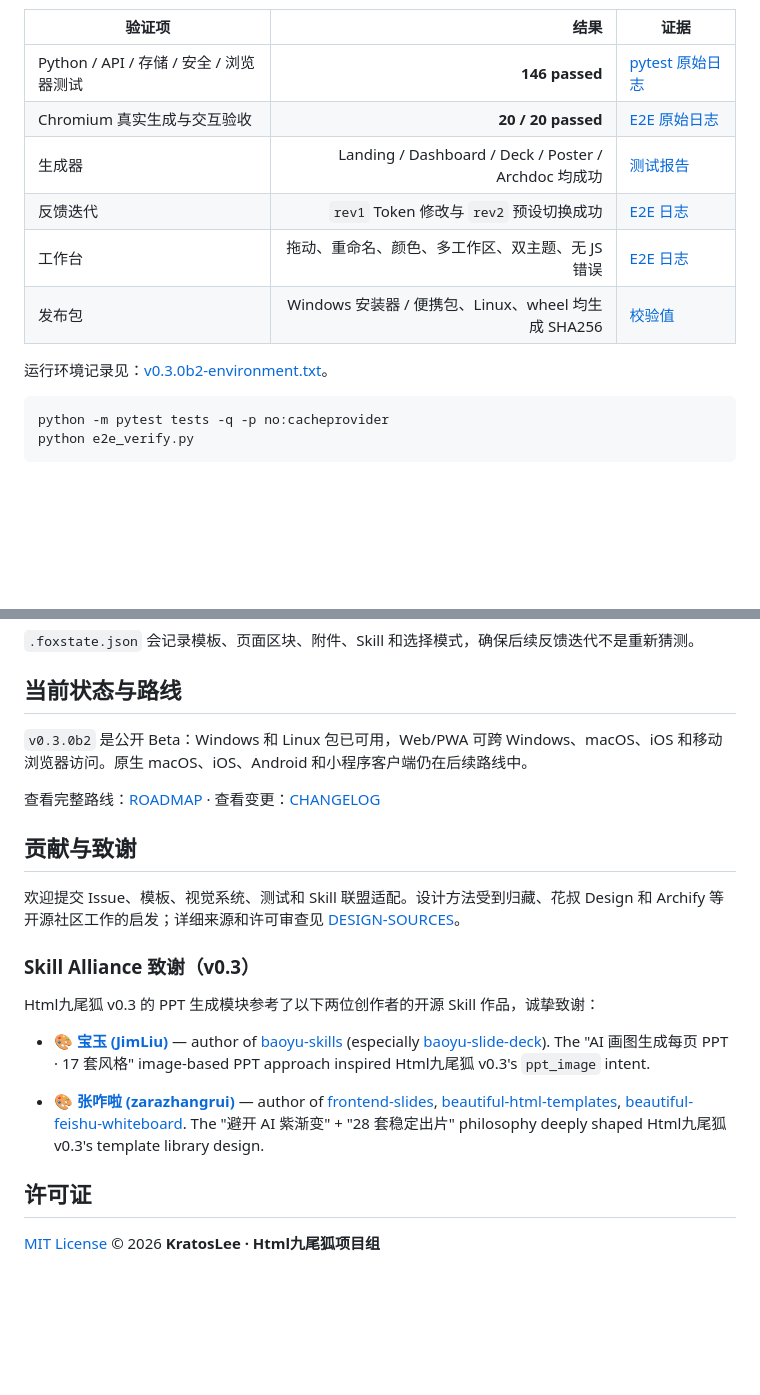
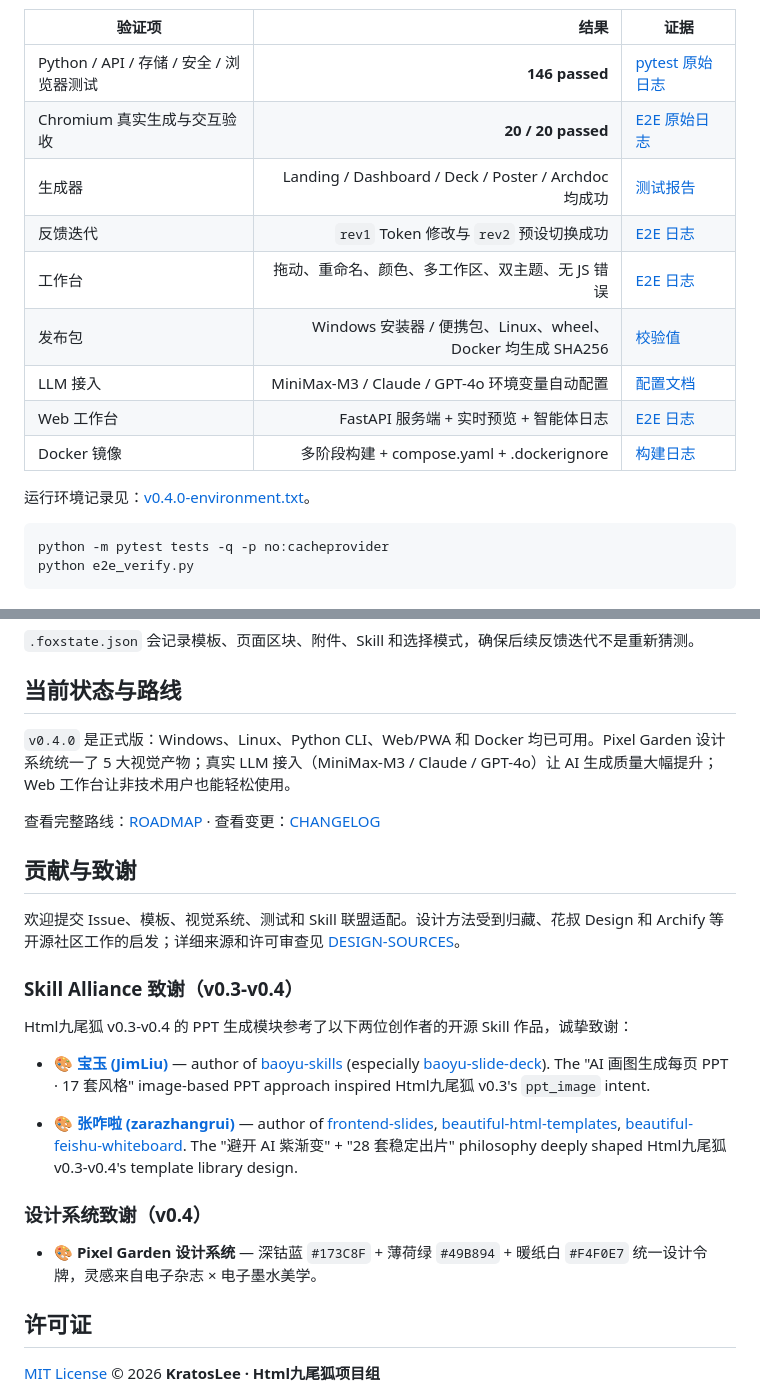
Before and after one commit to KratosLee-6/Html-ninefox, a Markdown page: README.md, 2 parts joined by grey strips. GitHub-like rendering; blank space fills up the shorter version.

Commit message:
docs: Update README test evidence + roadmap + acknowledgments to v0.4.0

````diff
--- a/README.md
+++ b/README.md
@@ -184,14 +184,17 @@ htmlninefox feedback --project output/html9n-<时间戳> --note "标题更大，
 
 | 验证项 | 结果 | 证据 |
 |---|---:|---|
-| Python / API / 存储 / 安全 / 浏览器测试 | **146 passed** | [pytest 原始日志](docs/test-evidence/v0.3.0b2-pytest.txt) |
-| Chromium 真实生成与交互验收 | **20 / 20 passed** | [E2E 原始日志](docs/test-evidence/v0.3.0b2-chromium-e2e.txt) |
-| 生成器 | Landing / Dashboard / Deck / Poster / Archdoc 均成功 | [测试报告](docs/TEST-REPORT-v0.3.0b2.md) |
-| 反馈迭代 | `rev1` Token 修改与 `rev2` 预设切换成功 | [E2E 日志](docs/test-evidence/v0.3.0b2-chromium-e2e.txt) |
-| 工作台 | 拖动、重命名、颜色、多工作区、双主题、无 JS 错误 | [E2E 日志](docs/test-evidence/v0.3.0b2-chromium-e2e.txt) |
-| 发布包 | Windows 安装器 / 便携包、Linux、wheel 均生成 SHA256 | [校验值](docs/test-evidence/v0.3.0b2-release-sha256.txt) |
+| Python / API / 存储 / 安全 / 浏览器测试 | **146 passed** | [pytest 原始日志](docs/test-evidence/v0.4.0-pytest.txt) |
+| Chromium 真实生成与交互验收 | **20 / 20 passed** | [E2E 原始日志](docs/test-evidence/v0.4.0-chromium-e2e.txt) |
+| 生成器 | Landing / Dashboard / Deck / Poster / Archdoc 均成功 | [测试报告](docs/TEST-REPORT-v0.4.0.md) |
+| 反馈迭代 | `rev1` Token 修改与 `rev2` 预设切换成功 | [E2E 日志](docs/test-evidence/v0.4.0-chromium-e2e.txt) |
+| 工作台 | 拖动、重命名、颜色、多工作区、双主题、无 JS 错误 | [E2E 日志](docs/test-evidence/v0.4.0-chromium-e2e.txt) |
+| 发布包 | Windows 安装器 / 便携包、Linux、wheel、Docker 均生成 SHA256 | [校验值](docs/test-evidence/v0.4.0-release-sha256.txt) |
+| LLM 接入 | MiniMax-M3 / Claude / GPT-4o 环境变量自动配置 | [配置文档](docs/INSTALL.md) |
+| Web 工作台 | FastAPI 服务端 + 实时预览 + 智能体日志 | [E2E 日志](docs/test-evidence/v0.4.0-chromium-e2e.txt) |
+| Docker 镜像 | 多阶段构建 + compose.yaml + .dockerignore | [构建日志](docs/test-evidence/v0.4.0-docker-build.txt) |
 
-运行环境记录见：[v0.3.0b2-environment.txt](docs/test-evidence/v0.3.0b2-environment.txt)。
+运行环境记录见：[v0.4.0-environment.txt](docs/test-evidence/v0.4.0-environment.txt)。
 
 ```bash
 python -m pytest tests -q -p no:cacheprovider
@@ -215,7 +218,7 @@ output/html9n-<时间戳>/
 
 ## 当前状态与路线
 
-`v0.3.0b2` 是公开 Beta：Windows 和 Linux 包已可用，Web/PWA 可跨 Windows、macOS、iOS 和移动浏览器访问。原生 macOS、iOS、Android 和小程序客户端仍在后续路线中。
+`v0.4.0` 是正式版：Windows、Linux、Python CLI、Web/PWA 和 Docker 均已可用。Pixel Garden 设计系统统一了 5 大视觉产物；真实 LLM 接入（MiniMax-M3 / Claude / GPT-4o）让 AI 生成质量大幅提升；Web 工作台让非技术用户也能轻松使用。
 
 查看完整路线：[ROADMAP](docs/ROADMAP.md) · 查看变更：[CHANGELOG](CHANGELOG.md)
 
@@ -223,13 +226,17 @@ output/html9n-<时间戳>/
 
 欢迎提交 Issue、模板、视觉系统、测试和 Skill 联盟适配。设计方法受到归藏、花叔 Design 和 Archify 等开源社区工作的启发；详细来源和许可审查见 [DESIGN-SOURCES](docs/DESIGN-SOURCES.md)。
 
-### Skill Alliance 致谢（v0.3）
+### Skill Alliance 致谢（v0.3-v0.4）
 
-Html九尾狐 v0.3 的 PPT 生成模块参考了以下两位创作者的开源 Skill 作品，诚挚致谢：
+Html九尾狐 v0.3-v0.4 的 PPT 生成模块参考了以下两位创作者的开源 Skill 作品，诚挚致谢：
 
 - 🎨 **[宝玉 (JimLiu)](https://github.com/JimLiu)** — author of [baoyu-skills](https://github.com/JimLiu/baoyu-skills) (especially [baoyu-slide-deck](https://github.com/JimLiu/baoyu-skills/tree/main/skills/baoyu-slide-deck)). The "AI 画图生成每页 PPT · 17 套风格" image-based PPT approach inspired Html九尾狐 v0.3's `ppt_image` intent.
 
-- 🎨 **[张咋啦 (zarazhangrui)](https://github.com/zarazhangrui)** — author of [frontend-slides](https://github.com/zarazhangrui/frontend-slides), [beautiful-html-templates](https://github.com/zarazhangrui/beautiful-html-templates), [beautiful-feishu-whiteboard](https://github.com/zarazhangrui/beautiful-feishu-whiteboard). The "避开 AI 紫渐变" + "28 套稳定出片" philosophy deeply shaped Html九尾狐 v0.3's template library design.
+- 🎨 **[张咋啦 (zarazhangrui)](https://github.com/zarazhangrui)** — author of [frontend-slides](https://github.com/zarazhangrui/frontend-slides), [beautiful-html-templates](https://github.com/zarazhangrui/beautiful-html-templates), [beautiful-feishu-whiteboard](https://github.com/zarazhangrui/beautiful-feishu-whiteboard). The "避开 AI 紫渐变" + "28 套稳定出片" philosophy deeply shaped Html九尾狐 v0.3-v0.4's template library design.
+
+### 设计系统致谢（v0.4）
+
+- 🎨 **Pixel Garden 设计系统** — 深钴蓝 `#173C8F` + 薄荷绿 `#49B894` + 暖纸白 `#F4F0E7` 统一设计令牌，灵感来自电子杂志 × 电子墨水美学。
 
 ## 许可证
 
````
Also changed, not shown: other parts of README.md (+1 -1 lines).
